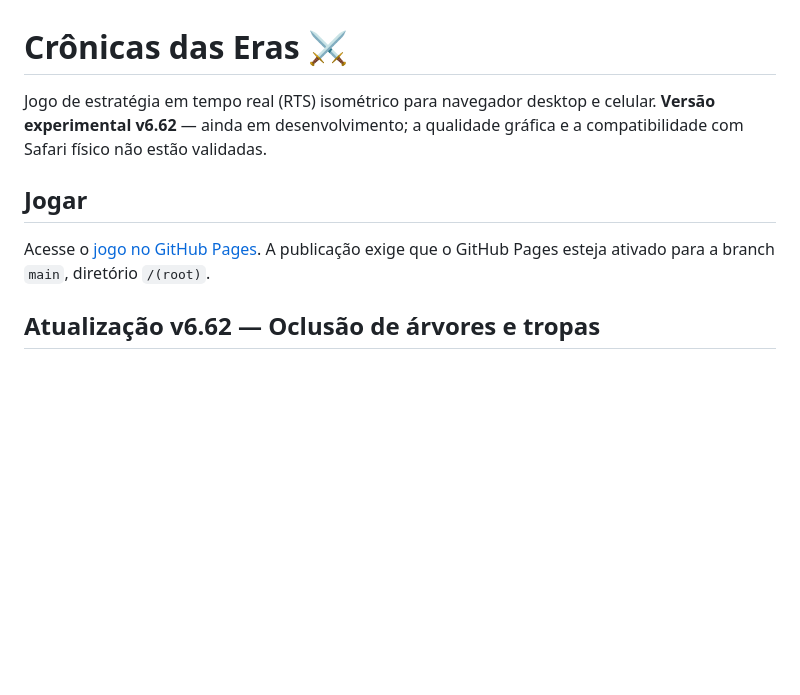
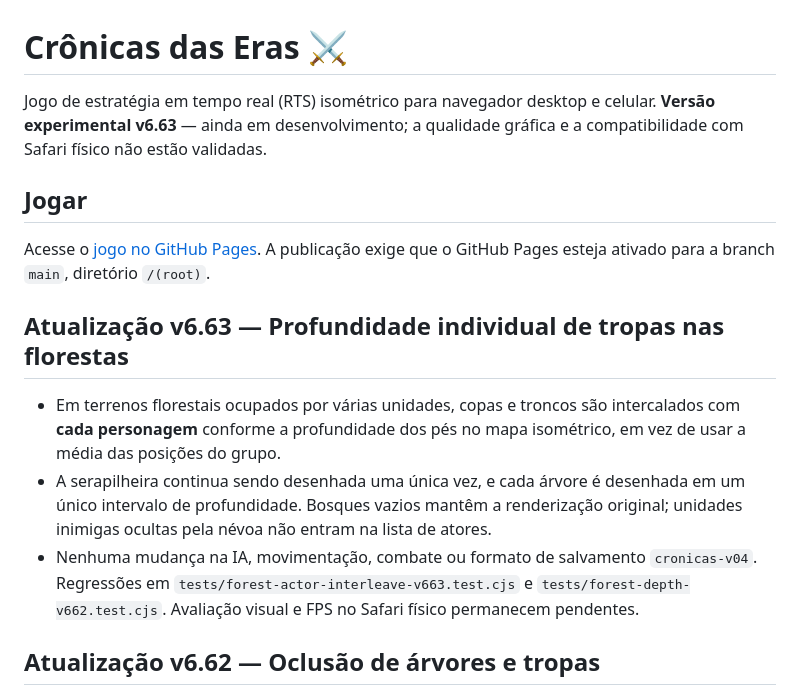
Before and after one commit to weberjoao7-hub/Cronicas-das-Erass, a Markdown page: README.md, the part around the change. Drawn GitHub-style; blank space fills up the shorter version.

Commit message:
docs: record per-actor forest occlusion in v6.63

```diff
--- a/README.md
+++ b/README.md
@@ -1,9 +1,14 @@
 # Crônicas das Eras ⚔️
 
-Jogo de estratégia em tempo real (RTS) isométrico para navegador desktop e celular. **Versão experimental v6.62** — ainda em desenvolvimento; a qualidade gráfica e a compatibilidade com Safari físico não estão validadas.
+Jogo de estratégia em tempo real (RTS) isométrico para navegador desktop e celular. **Versão experimental v6.63** — ainda em desenvolvimento; a qualidade gráfica e a compatibilidade com Safari físico não estão validadas.
 
 ## Jogar
 Acesse o [jogo no GitHub Pages](https://weberjoao7-hub.github.io/Cronicas-das-Erass/). A publicação exige que o GitHub Pages esteja ativado para a branch `main`, diretório `/(root)`.
+
+## Atualização v6.63 — Profundidade individual de tropas nas florestas
+- Em terrenos florestais ocupados por várias unidades, copas e troncos são intercalados com **cada personagem** conforme a profundidade dos pés no mapa isométrico, em vez de usar a média das posições do grupo.
+- A serapilheira continua sendo desenhada uma única vez, e cada árvore é desenhada em um único intervalo de profundidade. Bosques vazios mantêm a renderização original; unidades inimigas ocultas pela névoa não entram na lista de atores.
+- Nenhuma mudança na IA, movimentação, combate ou formato de salvamento `cronicas-v04`. Regressões em `tests/forest-actor-interleave-v663.test.cjs` e `tests/forest-depth-v662.test.cjs`. Avaliação visual e FPS no Safari físico permanecem pendentes.
 
 ## Atualização v6.62 — Oclusão de árvores e tropas
 - Árvores e unidades que ocupam o mesmo terreno florestal agora respeitam a profundidade de seus pontos de contato com o solo. Árvores ao fundo são desenhadas antes dos personagens; troncos e copas à frente podem ocultá-los naturalmente.
```
